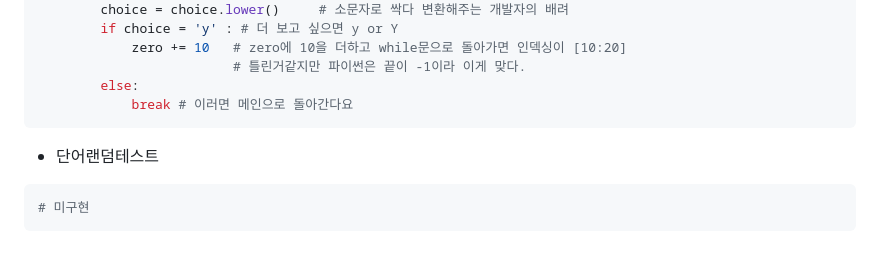
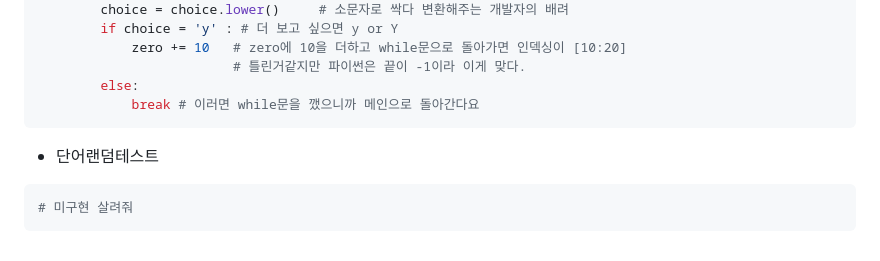
Before and after one commit to fightmeat/TIL, a Markdown page: Assignment/3차과제/3. 함수화.md, the part around the change. GitHub-like rendering.

````diff
--- a/Assignment/3차과제/3. 함수화.md
+++ b/Assignment/3차과제/3. 함수화.md
@@ -126,10 +126,10 @@ def list_language():
             zero += 10   # zero에 10을 더하고 while문으로 돌아가면 인덱싱이 [10:20]
                          # 틀린거같지만 파이썬은 끝이 -1이라 이게 맞다.
         else:
-            break # 이러면 메인으로 돌아간다요
+            break # 이러면 while문을 깼으니까 메인으로 돌아간다요
 ```
 
 - 단어랜덤테스트
 ```python
-# 미구현
+# 미구현 살려줘
 ```
````
